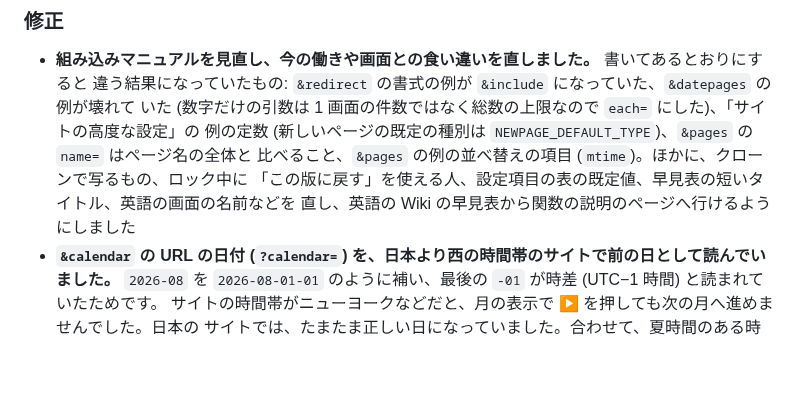
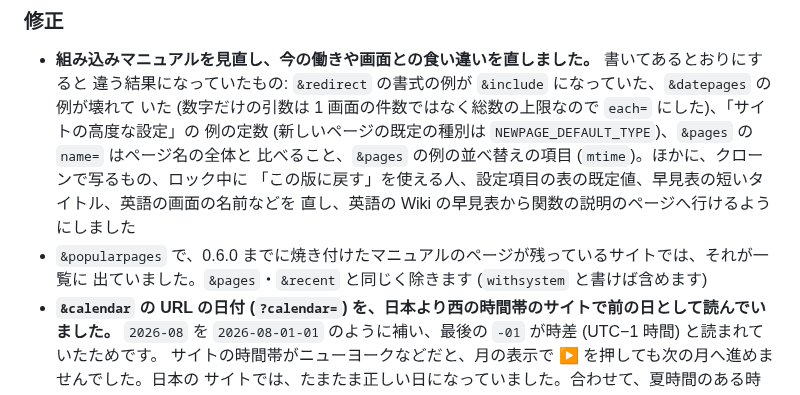
Before and after one commit to nofukao/NextForm, a Markdown page: CHANGELOG.md, the part around the change. GitHub-like rendering; blank space fills up the shorter version.

```diff
--- a/CHANGELOG.md
+++ b/CHANGELOG.md
@@ -49,6 +49,8 @@ fork 元の ToraToraWiki 1.3.10 (rev.1285) からの差分という視点で書
   比べること、`&pages` の例の並べ替えの項目 (`mtime`)。ほかに、クローンで写るもの、ロック中に
   「この版に戻す」を使える人、設定項目の表の既定値、早見表の短いタイトル、英語の画面の名前などを
   直し、英語の Wiki の早見表から関数の説明のページへ行けるようにしました
+- `&popularpages` で、0.6.0 までに焼き付けたマニュアルのページが残っているサイトでは、それが一覧に
+  出ていました。`&pages`・`&recent` と同じく除きます (`withsystem` と書けば含めます)
 - **`&calendar` の URL の日付 (`?calendar=`) を、日本より西の時間帯のサイトで前の日として読んでいました。**
   `2026-08` を `2026-08-01-01` のように補い、最後の `-01` が時差 (UTC−1 時間) と読まれていたためです。
   サイトの時間帯がニューヨークなどだと、月の表示で ▶ を押しても次の月へ進めませんでした。日本の
```
Also changed, not shown: docs/development/design-manual-review.md (+9 -0 lines).
